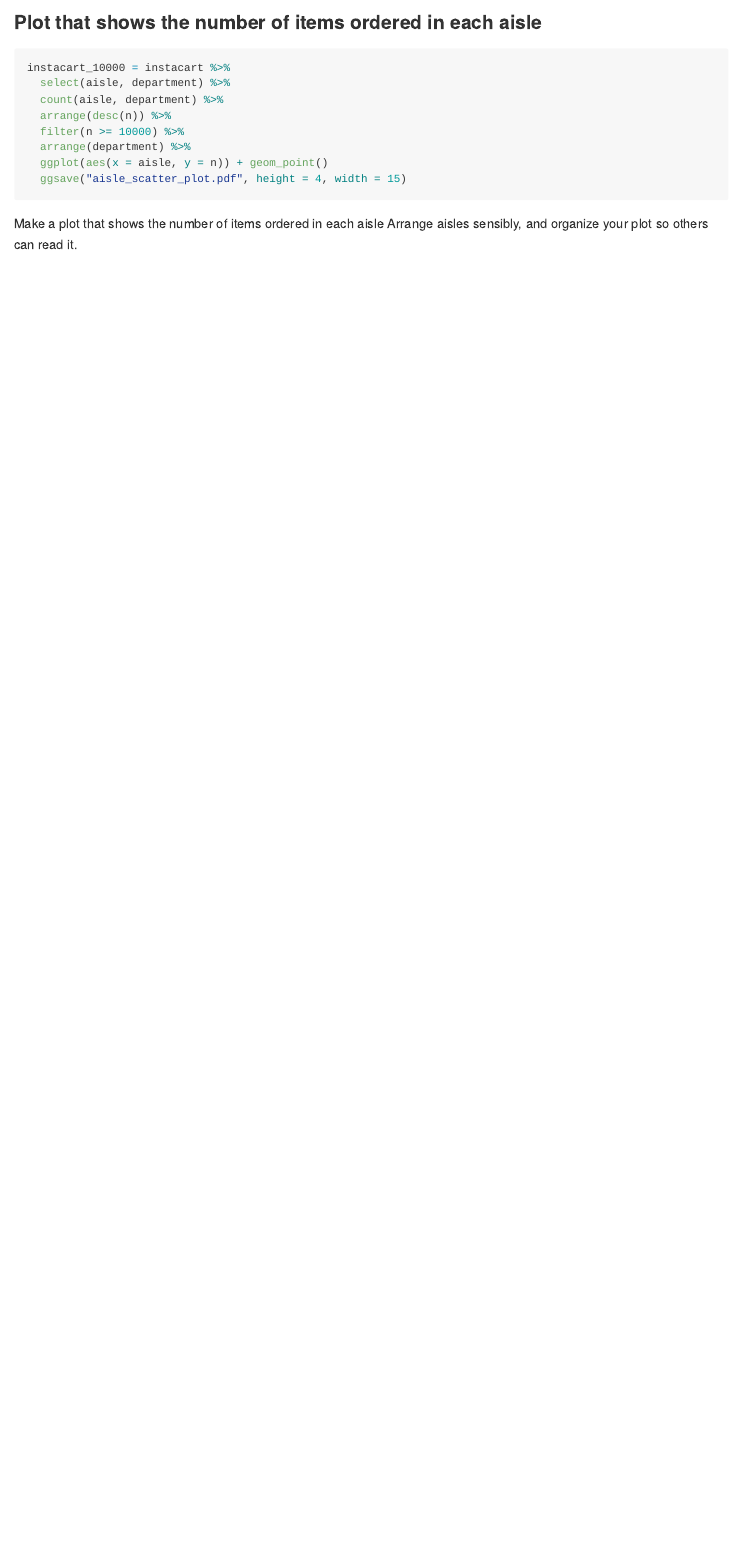
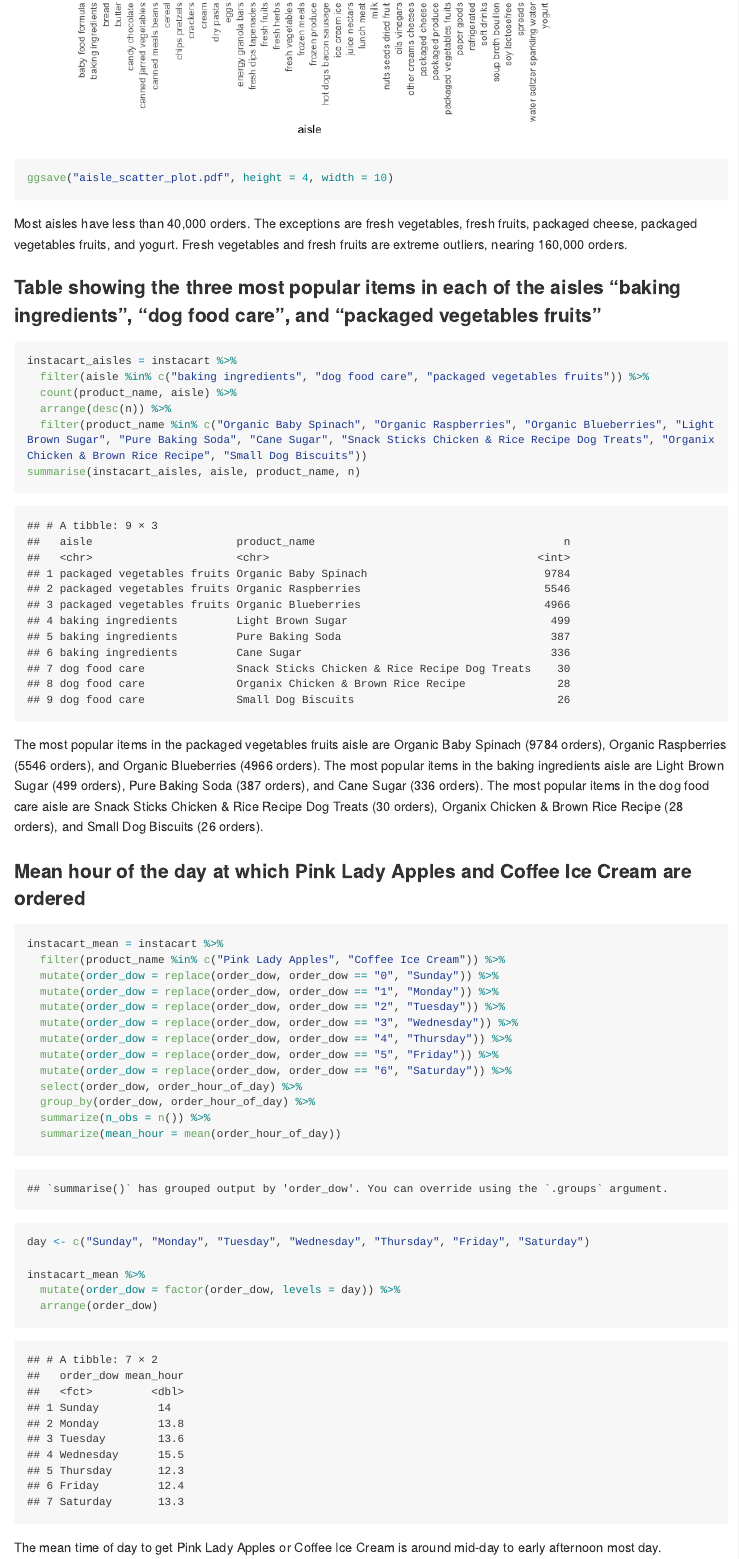
Before and after one commit to symusick/p8105_hw3_sm4993, an R Markdown document (hw3.Rmd): the page in a window 1100 px wide, from 1630 px down before the commit and from 2180 px down after it. The pictures show the output file hw3.md that the author committed with the source, drawn offline in the style of GitHub; long lines of code are wrapped.

Commit message:
Problem 1 finished

````diff
--- a/hw3.Rmd
+++ b/hw3.Rmd
@@ -34,7 +34,3 @@ instacart_10000 = instacart %>%
   select(aisle, department) %>%
   count(aisle, department) %>%
   arrange(desc(n)) %>%
-  filter(n >= 10000) %>%
-  arrange(department) %>%
-  ggplot(aes(x = aisle, y = n)) + geom_point()
-  ggsave("aisle_scatter_plot.pdf", height = 4, width = 15)
@@ -41,2 +39,38 @@ instacart_10000 = instacart %>%
+ggsave("aisle_scatter_plot.pdf", height = 4, width = 10)
 ```
-Make a plot that shows the number of items ordered in each aisle Arrange aisles sensibly, and organize your plot so others can read it.
+Most aisles have less than 40,000 orders. The exceptions are fresh vegetables, fresh fruits, packaged cheese, packaged vegetables fruits, and yogurt. Fresh vegetables and fresh fruits are extreme outliers, nearing 160,000 orders.
+
+### Table showing the three most popular items in each of the aisles “baking ingredients”, “dog food care”, and “packaged vegetables fruits”
+```{r aisle table}
+instacart_aisles = instacart %>%
+  filter(aisle %in% c("baking ingredients", "dog food care", "packaged vegetables fruits")) %>%
+  count(product_name, aisle) %>%
+  arrange(desc(n)) %>%
+  filter(product_name %in% c("Organic Baby Spinach", "Organic Raspberries", "Organic Blueberries", "Light Brown Sugar", "Pure Baking Soda", "Cane Sugar", "Snack Sticks Chicken & Rice Recipe Dog Treats", "Organix Chicken & Brown Rice Recipe", "Small Dog Biscuits"))
+summarise(instacart_aisles, aisle, product_name, n)
+```
+The most popular items in the packaged vegetables fruits aisle are Organic Baby Spinach (9784 orders), Organic Raspberries (5546 orders), and Organic Blueberries (4966 orders). The most popular items in the baking ingredients aisle are Light Brown Sugar (499 orders), Pure Baking Soda (387 orders), and Cane Sugar (336 orders). The most popular items in the dog food care aisle are Snack Sticks Chicken & Rice Recipe Dog Treats (30 orders), Organix Chicken & Brown Rice Recipe (28 orders), and Small Dog Biscuits (26 orders).
+
+### Mean hour of the day at which Pink Lady Apples and Coffee Ice Cream are ordered
+```{r mean hour}
+instacart_mean = instacart %>%
+  filter(product_name %in% c("Pink Lady Apples", "Coffee Ice Cream")) %>%
+  mutate(order_dow = replace(order_dow, order_dow == "0", "Sunday")) %>%
+  mutate(order_dow = replace(order_dow, order_dow == "1", "Monday")) %>%
+  mutate(order_dow = replace(order_dow, order_dow == "2", "Tuesday")) %>%
+  mutate(order_dow = replace(order_dow, order_dow == "3", "Wednesday")) %>%
+  mutate(order_dow = replace(order_dow, order_dow == "4", "Thursday")) %>%
+  mutate(order_dow = replace(order_dow, order_dow == "5", "Friday")) %>%
+  mutate(order_dow = replace(order_dow, order_dow == "6", "Saturday")) %>%
+  select(order_dow, order_hour_of_day) %>%
+  group_by(order_dow, order_hour_of_day) %>%
+  summarize(n_obs = n()) %>%
+  summarize(mean_hour = mean(order_hour_of_day))
+
+day <- c("Sunday", "Monday", "Tuesday", "Wednesday", "Thursday", "Friday", "Saturday")
+
+instacart_mean %>%
+  mutate(order_dow = factor(order_dow, levels = day)) %>%
+  arrange(order_dow)
+```
+The mean time of day to get Pink Lady Apples or Coffee Ice Cream is around mid-day to early afternoon most day.
````
Also changed, not shown: aisle_scatter_plot.pdf, hw3.md, hw3_files/figure-gfm/items/aisle plot-1.png (added), hw3.Rmd (2 more changed lines).
